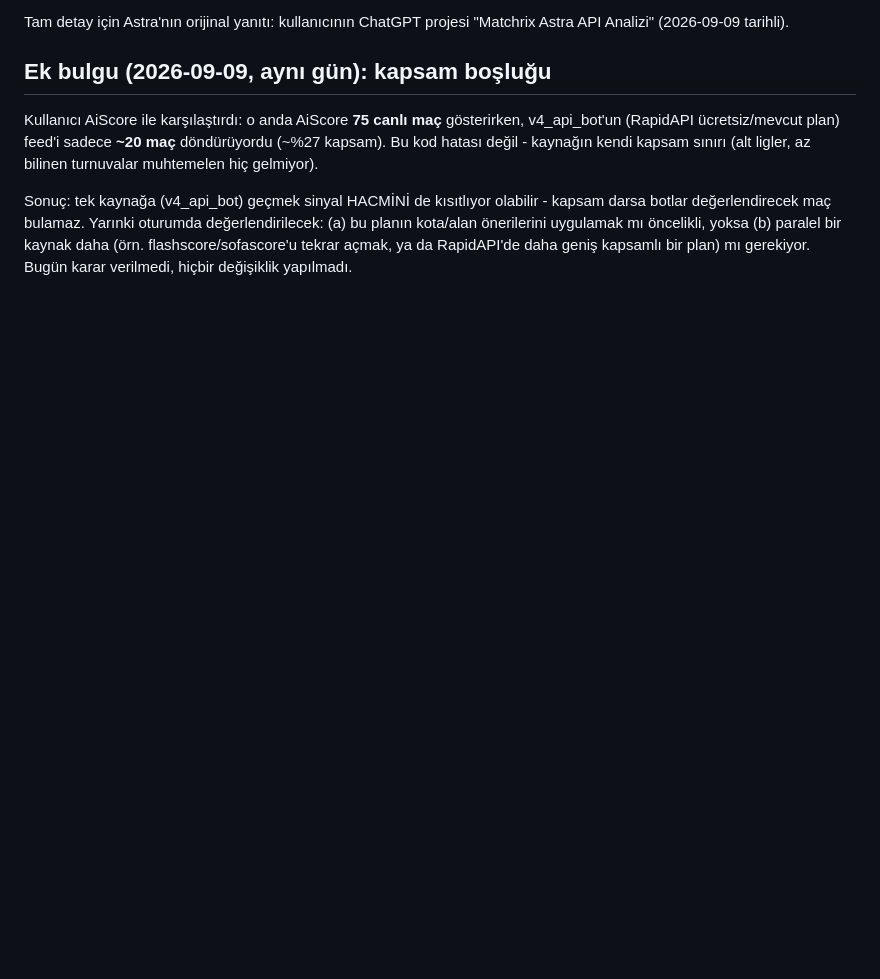
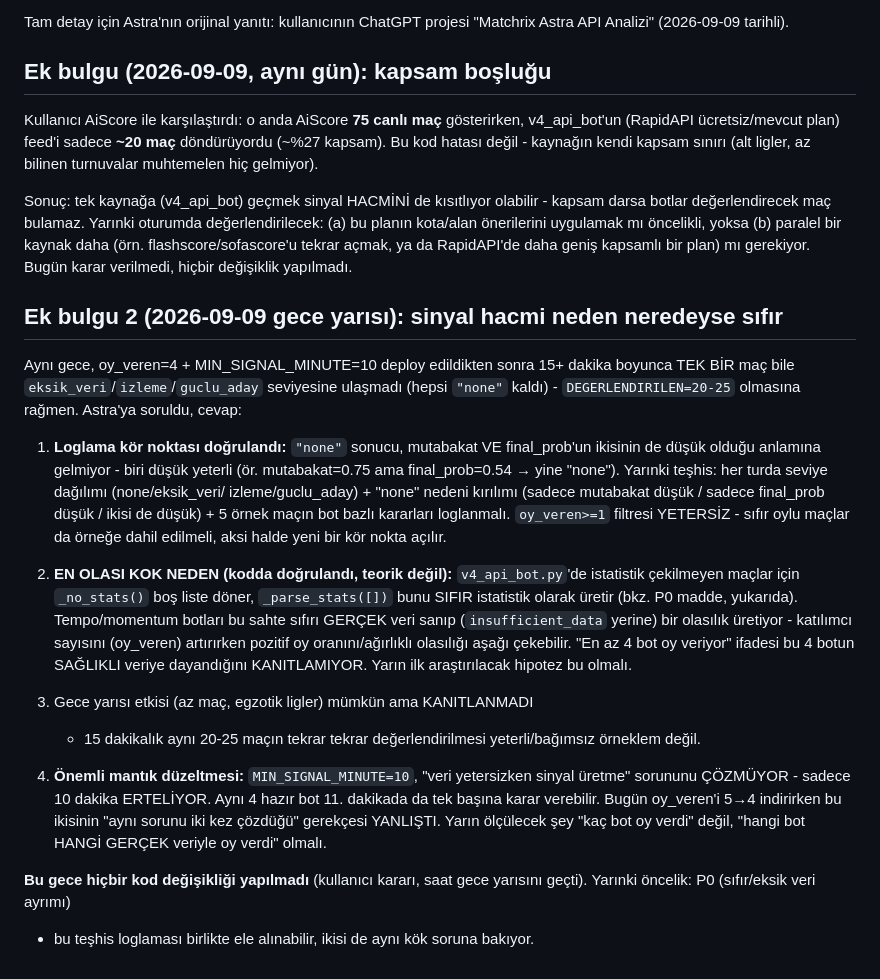
Before and after one commit to haktanerdogan1/canli-bahis-tahmin, a Markdown page: ASTRA_V4_API_PLAN.md, the part around the change. GitHub-like rendering; blank space fills up the shorter version.

Commit message:
Note tonight's near-zero signal volume finding + Astra's diagnosis
Not deployed - commit only. Documents: the "none" logging blind spot,
Astra's leading hypothesis (v4_api_bot's zero-vs-missing-data bug
inflating oy_veren with garbage votes that drag down consensus), and
a correction to today's own reasoning (MIN_SIGNAL_MINUTE=10 delays but
doesn't replace a data-sufficiency check). No code changed tonight per
user's explicit decision - deferred to tomorrow.

Co-Authored-By: Claude Sonnet 5 <noreply@anthropic.com>

```diff
--- a/ASTRA_V4_API_PLAN.md
+++ b/ASTRA_V4_API_PLAN.md
@@ -110,3 +110,47 @@ uygulamak mı öncelikli, yoksa (b) paralel bir kaynak daha (örn.
 flashscore/sofascore'u tekrar açmak, ya da RapidAPI'de daha geniş
 kapsamlı bir plan) mı gerekiyor. Bugün karar verilmedi, hiçbir
 değişiklik yapılmadı.
+
+## Ek bulgu 2 (2026-09-09 gece yarısı): sinyal hacmi neden neredeyse sıfır
+
+Aynı gece, oy_veren=4 + MIN_SIGNAL_MINUTE=10 deploy edildikten sonra
+15+ dakika boyunca TEK BİR maç bile `eksik_veri`/`izleme`/`guclu_aday`
+seviyesine ulaşmadı (hepsi `"none"` kaldı) - `DEGERLENDIRILEN=20-25`
+olmasına rağmen. Astra'ya soruldu, cevap:
+
+1. **Loglama kör noktası doğrulandı:** `"none"` sonucu, mutabakat VE
+   final_prob'un ikisinin de düşük olduğu anlamına gelmiyor - biri
+   düşük yeterli (ör. mutabakat=0.75 ama final_prob=0.54 → yine
+   "none"). Yarınki teşhis: her turda seviye dağılımı (none/eksik_veri/
+   izleme/guclu_aday) + "none" nedeni kırılımı (sadece mutabakat düşük
+   / sadece final_prob düşük / ikisi de düşük) + 5 örnek maçın bot
+   bazlı kararları loglanmalı. `oy_veren>=1` filtresi YETERSİZ - sıfır
+   oylu maçlar da örneğe dahil edilmeli, aksi halde yeni bir kör nokta
+   açılır.
+
+2. **EN OLASI KOK NEDEN (kodda doğrulandı, teorik değil):**
+   `v4_api_bot.py`'de istatistik çekilmeyen maçlar için `_no_stats()`
+   boş liste döner, `_parse_stats([])` bunu SIFIR istatistik olarak
+   üretir (bkz. P0 madde, yukarıda). Tempo/momentum botları bu sahte
+   sıfırı GERÇEK veri sanıp (`insufficient_data` yerine) bir olasılık
+   üretiyor - katılımcı sayısını (oy_veren) artırırken pozitif oy
+   oranını/ağırlıklı olasılığı aşağı çekebilir. "En az 4 bot oy
+   veriyor" ifadesi bu 4 botun SAĞLIKLI veriye dayandığını KANITLAMIYOR.
+   Yarın ilk araştırılacak hipotez bu olmalı.
+
+3. Gece yarısı etkisi (az maç, egzotik ligler) mümkün ama KANITLANMADI
+   - 15 dakikalık aynı 20-25 maçın tekrar tekrar değerlendirilmesi
+   yeterli/bağımsız örneklem değil.
+
+4. **Önemli mantık düzeltmesi:** `MIN_SIGNAL_MINUTE=10`, "veri
+   yetersizken sinyal üretme" sorununu ÇÖZMÜYOR - sadece 10 dakika
+   ERTELİYOR. Aynı 4 hazır bot 11. dakikada da tek başına karar
+   verebilir. Bugün oy_veren'i 5→4 indirirken bu ikisinin "aynı
+   sorunu iki kez çözdüğü" gerekçesi YANLIŞTI. Yarın ölçülecek şey
+   "kaç bot oy verdi" değil, "hangi bot HANGİ GERÇEK veriyle oy
+   verdi" olmalı.
+
+**Bu gece hiçbir kod değişikliği yapılmadı** (kullanıcı kararı, saat
+gece yarısını geçti). Yarınki öncelik: P0 (sıfır/eksik veri ayrımı)
++ bu teşhis loglaması birlikte ele alınabilir, ikisi de aynı kök
+soruna bakıyor.
```
